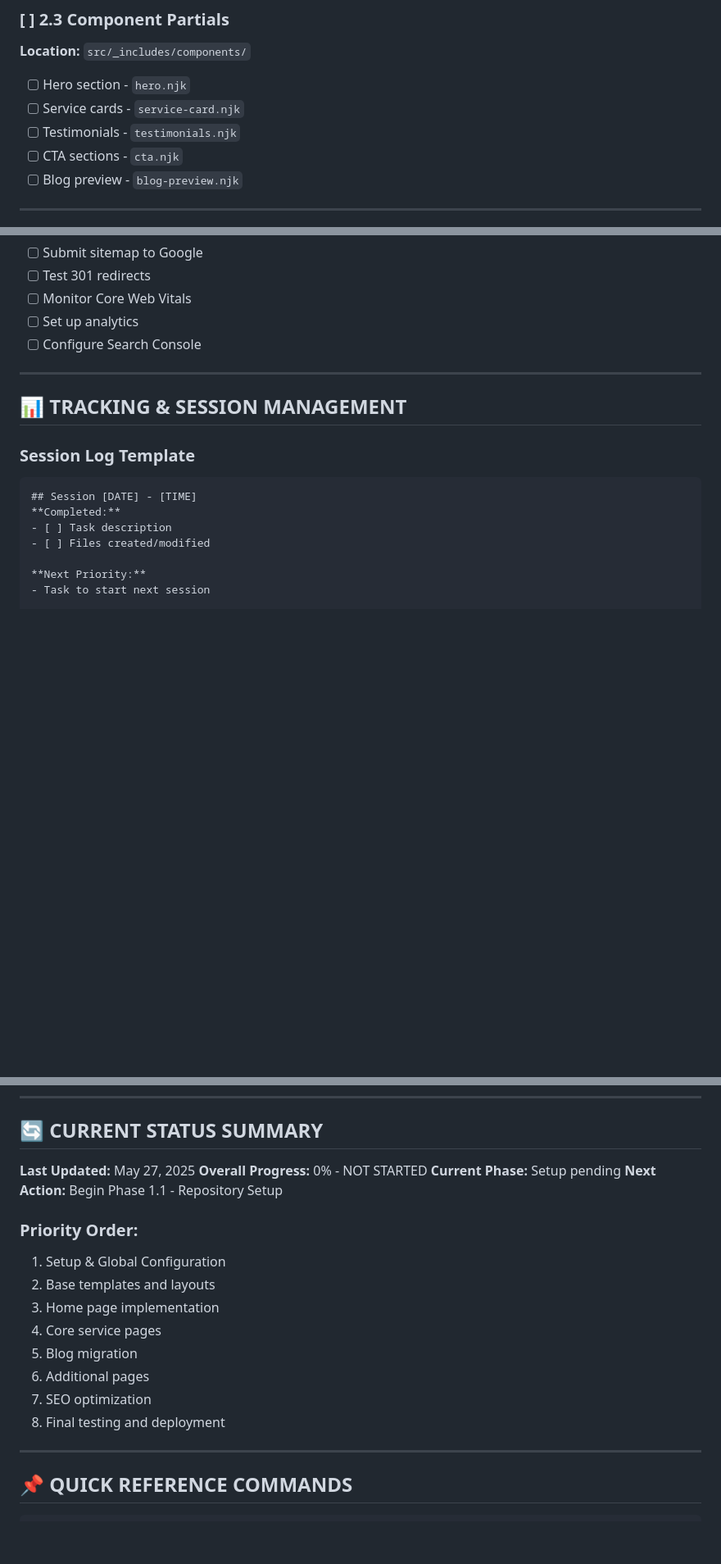
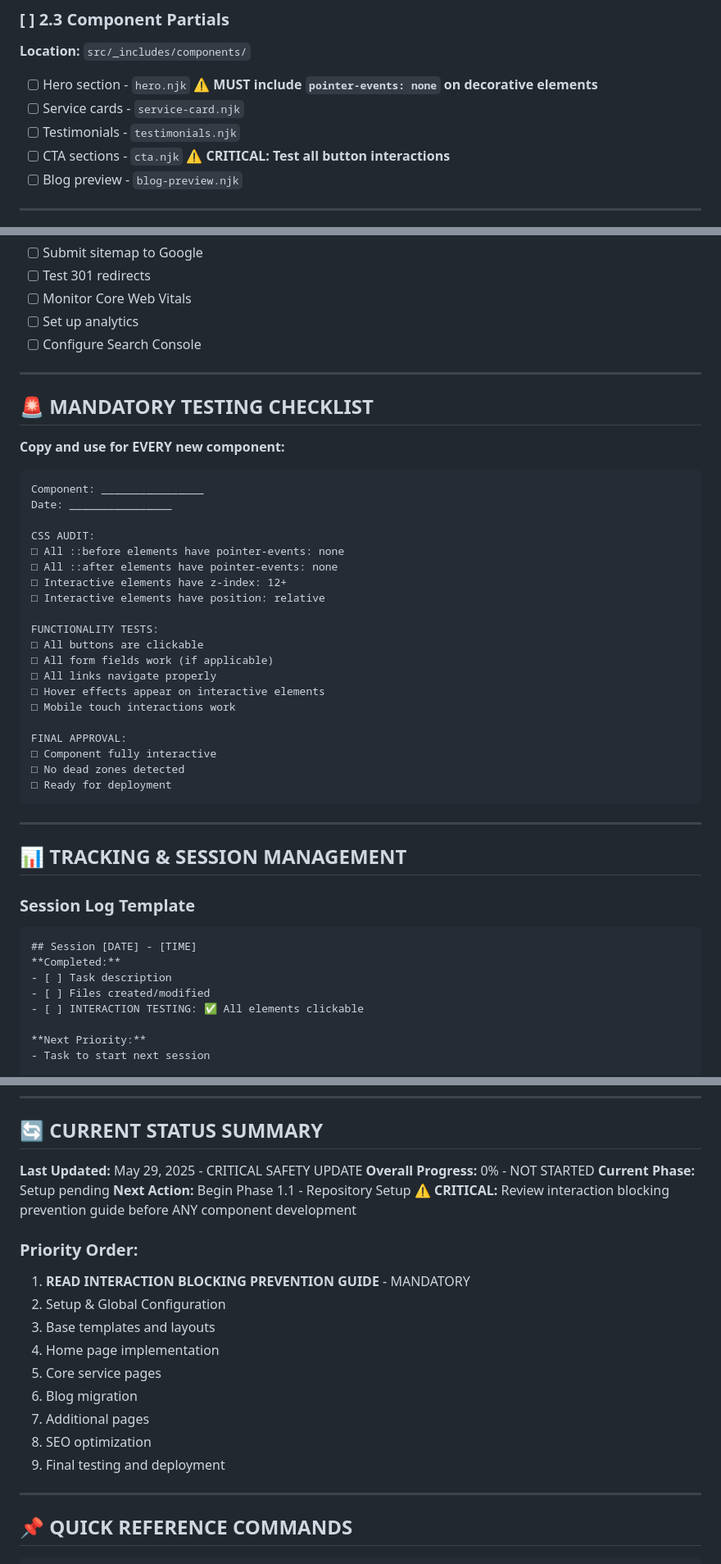
Before and after one commit to MCERQUA/ICA-Website, a Markdown page: DEVELOPER_IMPLEMENTATION_PLAN.md, 3 parts joined by grey strips. Shown at 82% size. Drawn GitHub-style; blank space fills up the shorter version.

````diff
--- a/DEVELOPER_IMPLEMENTATION_PLAN.md
+++ b/DEVELOPER_IMPLEMENTATION_PLAN.md
@@ -102,10 +109,10 @@ https://github.com/MCERQUA/ICA-Website
 
 ### [ ] 2.3 Component Partials
 **Location:** `src/_includes/components/`
-- [ ] Hero section - `hero.njk`
+- [ ] Hero section - `hero.njk` ⚠️ **MUST include `pointer-events: none` on decorative elements**
 - [ ] Service cards - `service-card.njk`
 - [ ] Testimonials - `testimonials.njk`
-- [ ] CTA sections - `cta.njk`
+- [ ] CTA sections - `cta.njk` ⚠️ **CRITICAL: Test all button interactions**
 - [ ] Blog preview - `blog-preview.njk`
 
 ---
@@ -277,6 +301,35 @@ https://github.com/MCERQUA/ICA-Website
 
 ---
 
+## 🚨 **MANDATORY TESTING CHECKLIST**
+
+**Copy and use for EVERY new component:**
+
+```
+Component: ________________
+Date: ________________
+
+CSS AUDIT:
+□ All ::before elements have pointer-events: none
+□ All ::after elements have pointer-events: none
+□ Interactive elements have z-index: 12+
+□ Interactive elements have position: relative
+
+FUNCTIONALITY TESTS:
+□ All buttons are clickable
+□ All form fields work (if applicable)
+□ All links navigate properly
+□ Hover effects appear on interactive elements
+□ Mobile touch interactions work
+
+FINAL APPROVAL:
+□ Component fully interactive
+□ No dead zones detected
+□ Ready for deployment
+```
+
+---
+
 ## 📊 TRACKING & SESSION MANAGEMENT
 
 ### Session Log Template
@@ -285,6 +338,7 @@ https://github.com/MCERQUA/ICA-Website
 **Completed:**
 - [ ] Task description
 - [ ] Files created/modified
+- [ ] INTERACTION TESTING: ✅ All elements clickable
 
 **Next Priority:**
 - Task to start next session
@@ -303,20 +357,22 @@ When creating files > 1500 lines:
 
 ## 🔄 CURRENT STATUS SUMMARY
 
-**Last Updated:** May 27, 2025
+**Last Updated:** May 29, 2025 - CRITICAL SAFETY UPDATE
 **Overall Progress:** 0% - NOT STARTED
 **Current Phase:** Setup pending
 **Next Action:** Begin Phase 1.1 - Repository Setup
+**⚠️ CRITICAL:** Review interaction blocking prevention guide before ANY component development
 
 ### Priority Order:
-1. Setup & Global Configuration
-2. Base templates and layouts
-3. Home page implementation
-4. Core service pages
-5. Blog migration
-6. Additional pages
-7. SEO optimization
-8. Final testing and deployment
+1. **READ INTERACTION BLOCKING PREVENTION GUIDE** - MANDATORY
+2. Setup & Global Configuration
+3. Base templates and layouts
+4. Home page implementation
+5. Core service pages
+6. Blog migration
+7. Additional pages
+8. SEO optimization
+9. Final testing and deployment
 
 ---
 
````
Also changed, not shown: other parts of DEVELOPER_IMPLEMENTATION_PLAN.md (+41 -3 lines).
